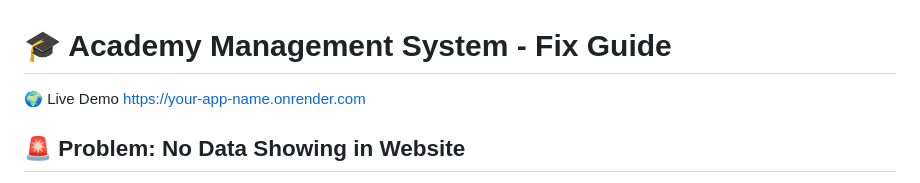
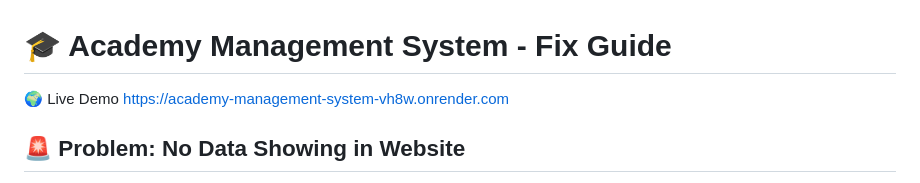
Before and after one commit to EliteYashu/academy-management-system, a Markdown page: README.md, the part around the change. Rendered like a GitHub page.

```diff
--- a/README.md
+++ b/README.md
@@ -1,6 +1,6 @@
 # 🎓 Academy Management System - Fix Guide
 🌍 Live Demo
-https://your-app-name.onrender.com
+https://academy-management-system-vh8w.onrender.com
 
 ## 🚨 Problem: No Data Showing in Website
 
```
